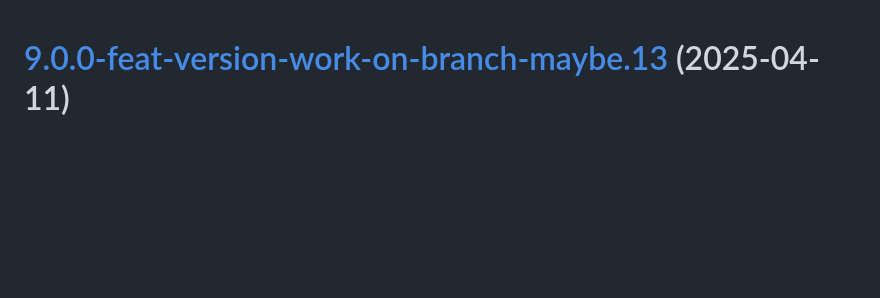
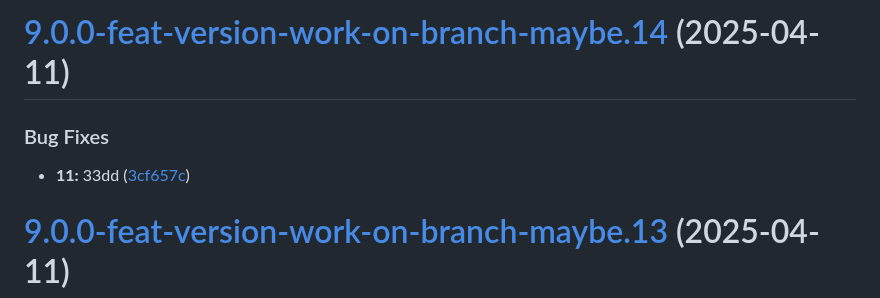
Before and after one commit to TechnologyEnhancedLearning/GitPageBlazorWASM, a Markdown page: CHANGELOG.md, the part around the change. Rendered like a GitHub page; blank space fills up the shorter version.

Commit message:
chore(release): 9.0.0-feat-version-work-on-branch-maybe.14 [skip ci]
# [9.0.0-feat-version-work-on-branch-maybe.14](https://github.com/TechnologyEnhancedLearning/GitPageBlazorWASM/compare/v9.0.0-feat-version-work-on-branch-maybe.13...v9.0.0-feat-version-work-on-branch-maybe.14) (2025-04-11)

### Bug Fixes

* **11:** 33dd ([3cf657c](https://github.com/TechnologyEnhancedLearning/GitPageBlazorWASM/commit/3cf657c876831b514316004ebce59daa6a99fa2c))

```diff
--- a/CHANGELOG.md
+++ b/CHANGELOG.md
@@ -1,3 +1,10 @@
+# [9.0.0-feat-version-work-on-branch-maybe.14](https://github.com/TechnologyEnhancedLearning/GitPageBlazorWASM/compare/v9.0.0-feat-version-work-on-branch-maybe.13...v9.0.0-feat-version-work-on-branch-maybe.14) (2025-04-11)
+
+
+### Bug Fixes
+
+* **11:** 33dd ([3cf657c](https://github.com/TechnologyEnhancedLearning/GitPageBlazorWASM/commit/3cf657c876831b514316004ebce59daa6a99fa2c))
+
 # [9.0.0-feat-version-work-on-branch-maybe.13](https://github.com/TechnologyEnhancedLearning/GitPageBlazorWASM/compare/v9.0.0-feat-version-work-on-branch-maybe.12...v9.0.0-feat-version-work-on-branch-maybe.13) (2025-04-11)
 
 
```
